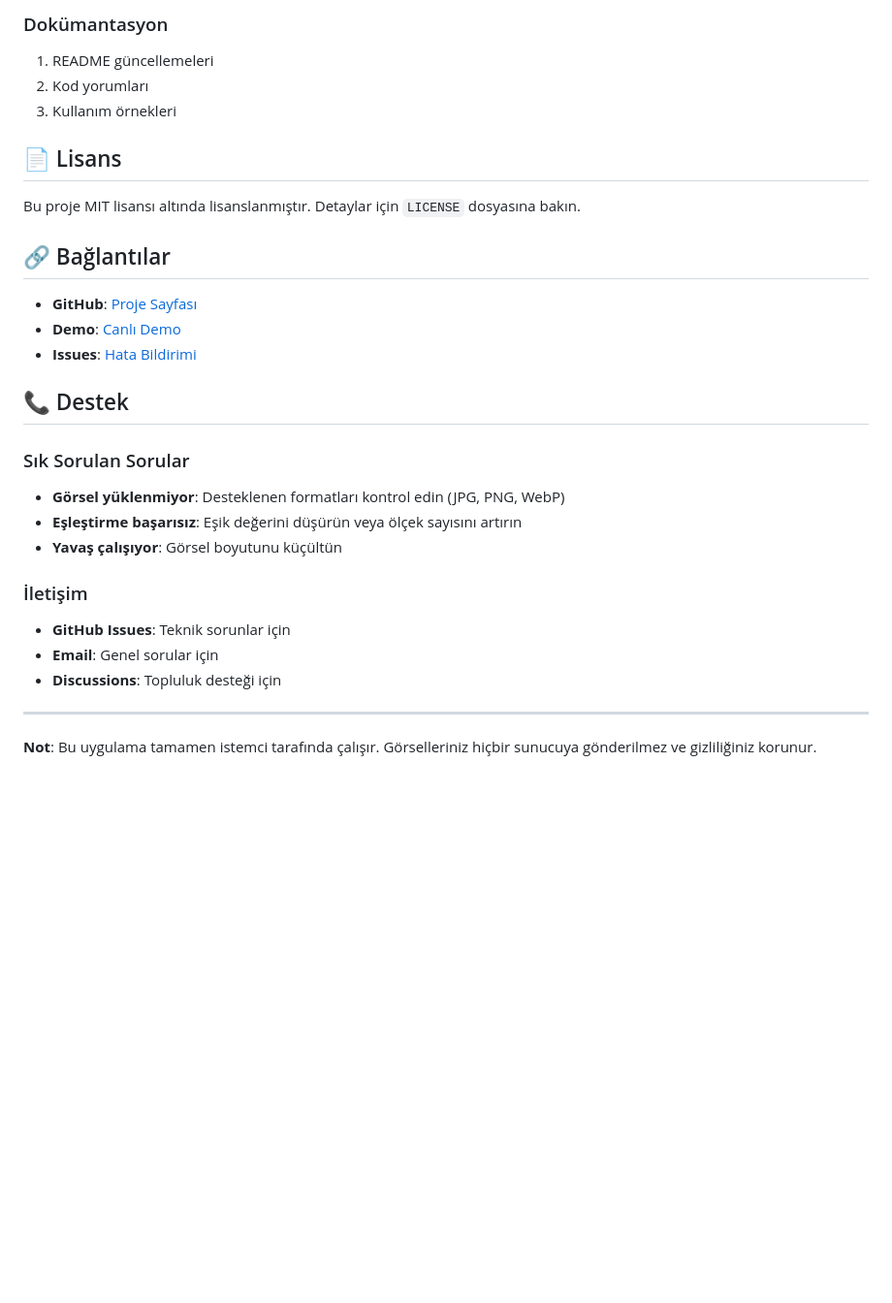
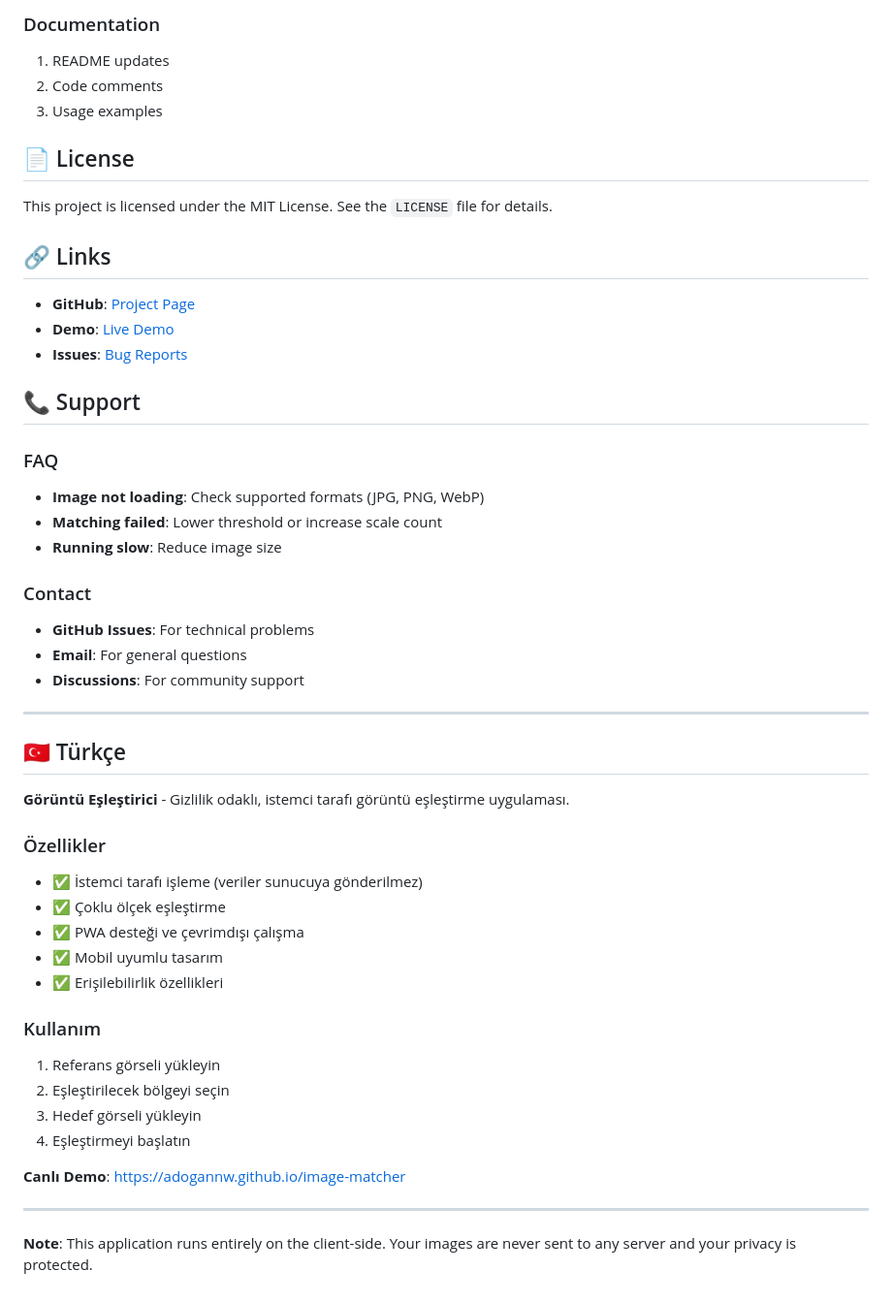
Before and after one commit to adogannw/image-matcher, a Markdown page: README.md, the part around the change printed below. Shown: that part at 97% size. Rendered like a GitHub page; blank space fills up the shorter version.

```diff
--- a/README.md
+++ b/README.md
@@ -135,31 +135,52 @@ Gizlilik odaklı, istemci tarafı görüntü eşleştirme uygulaması. Tüm işl
 
-### Dokümantasyon
-1. README güncellemeleri
-2. Kod yorumları
-3. Kullanım örnekleri
+### Documentation
+1. README updates
+2. Code comments
+3. Usage examples
 
-## 📄 Lisans
+## 📄 License
 
-Bu proje MIT lisansı altında lisanslanmıştır. Detaylar için `LICENSE` dosyasına bakın.
+This project is licensed under the MIT License. See the `LICENSE` file for details.
 
-## 🔗 Bağlantılar
+## 🔗 Links
 
-- **GitHub**: [Proje Sayfası](https://github.com/adogannw/image-matcher)
-- **Demo**: [Canlı Demo](https://adoganne.github.io/image-matcher)
-- **Issues**: [Hata Bildirimi](https://github.com/adogannw/image-matcher/issues)
+- **GitHub**: [Project Page](https://github.com/adogannw/image-matcher)
+- **Demo**: [Live Demo](https://adogannw.github.io/image-matcher)
+- **Issues**: [Bug Reports](https://github.com/adogannw/image-matcher/issues)
 
-## 📞 Destek
+## 📞 Support
 
-### Sık Sorulan Sorular
-- **Görsel yüklenmiyor**: Desteklenen formatları kontrol edin (JPG, PNG, WebP)
-- **Eşleştirme başarısız**: Eşik değerini düşürün veya ölçek sayısını artırın
-- **Yavaş çalışıyor**: Görsel boyutunu küçültün
+### FAQ
+- **Image not loading**: Check supported formats (JPG, PNG, WebP)
+- **Matching failed**: Lower threshold or increase scale count
+- **Running slow**: Reduce image size
 
-### İletişim
-- **GitHub Issues**: Teknik sorunlar için
-- **Email**: Genel sorular için
-- **Discussions**: Topluluk desteği için
+### Contact
+- **GitHub Issues**: For technical problems
+- **Email**: For general questions
+- **Discussions**: For community support
 
 ---
 
-**Not**: Bu uygulama tamamen istemci tarafında çalışır. Görselleriniz hiçbir sunucuya gönderilmez ve gizliliğiniz korunur.
+## 🇹🇷 Türkçe
+
+**Görüntü Eşleştirici** - Gizlilik odaklı, istemci tarafı görüntü eşleştirme uygulaması.
+
+### Özellikler
+- ✅ İstemci tarafı işleme (veriler sunucuya gönderilmez)
+- ✅ Çoklu ölçek eşleştirme
+- ✅ PWA desteği ve çevrimdışı çalışma
+- ✅ Mobil uyumlu tasarım
+- ✅ Erişilebilirlik özellikleri
+
+### Kullanım
+1. Referans görseli yükleyin
+2. Eşleştirilecek bölgeyi seçin
+3. Hedef görseli yükleyin
+4. Eşleştirmeyi başlatın
+
+**Canlı Demo**: https://adogannw.github.io/image-matcher
+
+---
+
+**Note**: This application runs entirely on the client-side. Your images are never sent to any server and your privacy is protected.
```
Also changed, not shown: other parts of README.md (+101 -101 lines).
